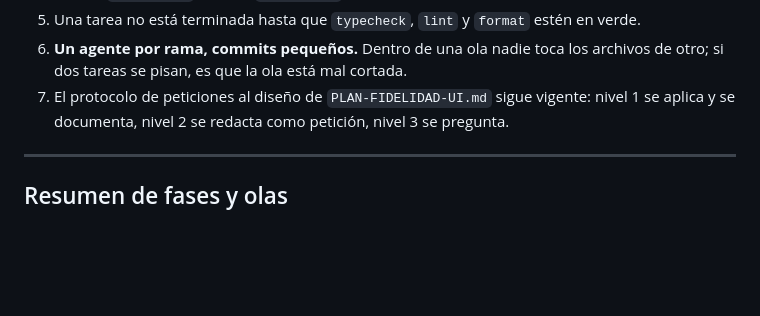
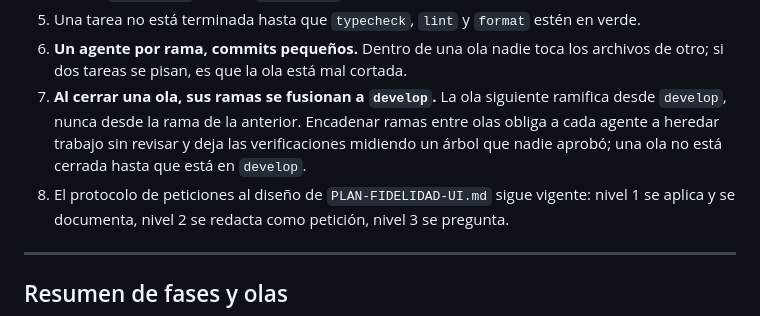
Before and after one commit to Etherion99/arbol-app-huila, a Markdown page: plan-rediseño.md, the part around the change. Drawn GitHub-style; blank space fills up the shorter version.

Commit message:
docs(project): require each wave to merge into develop

```diff
--- a/plan-rediseño.md
+++ b/plan-rediseño.md
@@ -96,7 +96,11 @@ en paralelo. Las olas dentro de una fase sí van en orden.
 5. Una tarea no está terminada hasta que `typecheck`, `lint` y `format` estén en verde.
 6. **Un agente por rama, commits pequeños.** Dentro de una ola nadie toca los archivos de
    otro; si dos tareas se pisan, es que la ola está mal cortada.
-7. El protocolo de peticiones al diseño de `PLAN-FIDELIDAD-UI.md` sigue vigente: nivel 1 se
+7. **Al cerrar una ola, sus ramas se fusionan a `develop`.** La ola siguiente ramifica
+   desde `develop`, nunca desde la rama de la anterior. Encadenar ramas entre olas obliga a
+   cada agente a heredar trabajo sin revisar y deja las verificaciones midiendo un árbol
+   que nadie aprobó; una ola no está cerrada hasta que está en `develop`.
+8. El protocolo de peticiones al diseño de `PLAN-FIDELIDAD-UI.md` sigue vigente: nivel 1 se
    aplica y se documenta, nivel 2 se redacta como petición, nivel 3 se pregunta.
 
 ---
```
